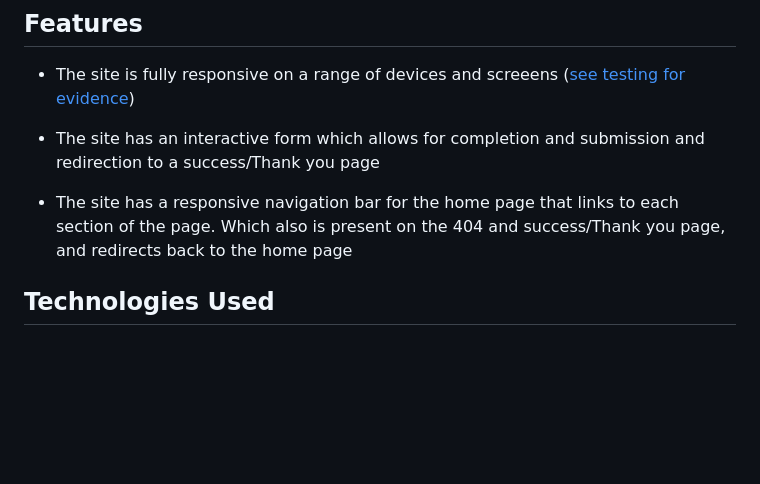
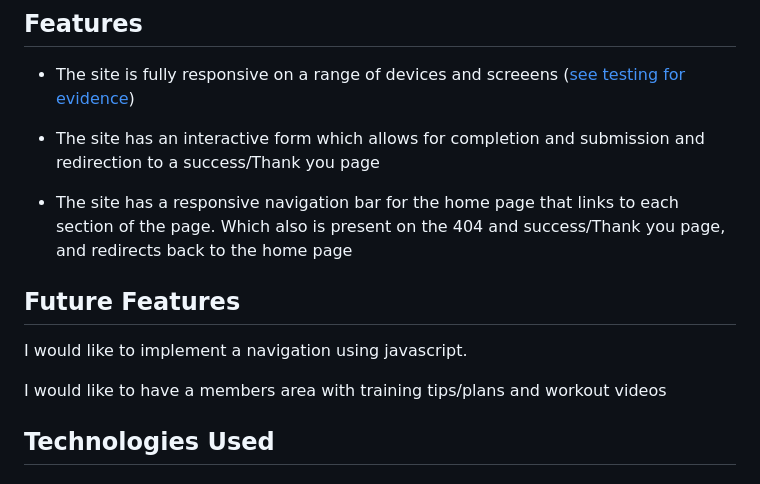
Before and after one commit to davep33l/fusion_fighters, a Markdown page: README.md, the part around the change. GitHub-like rendering; blank space fills up the shorter version.

Commit message:
added future features to readme

```diff
--- a/README.md
+++ b/README.md
@@ -159,6 +159,11 @@ The images to be used will highlight the colours outlined above, showcasing blac
 
 - The site has a responsive navigation bar for the home page that links to each section of the page. Which also is present on the 404 and success/Thank you page, and redirects back to the home page
 
+## Future Features
+
+I would like to implement a navigation using javascript.
+
+I would like to have a members area with training tips/plans and workout videos
 
 ## Technologies Used
 
```
